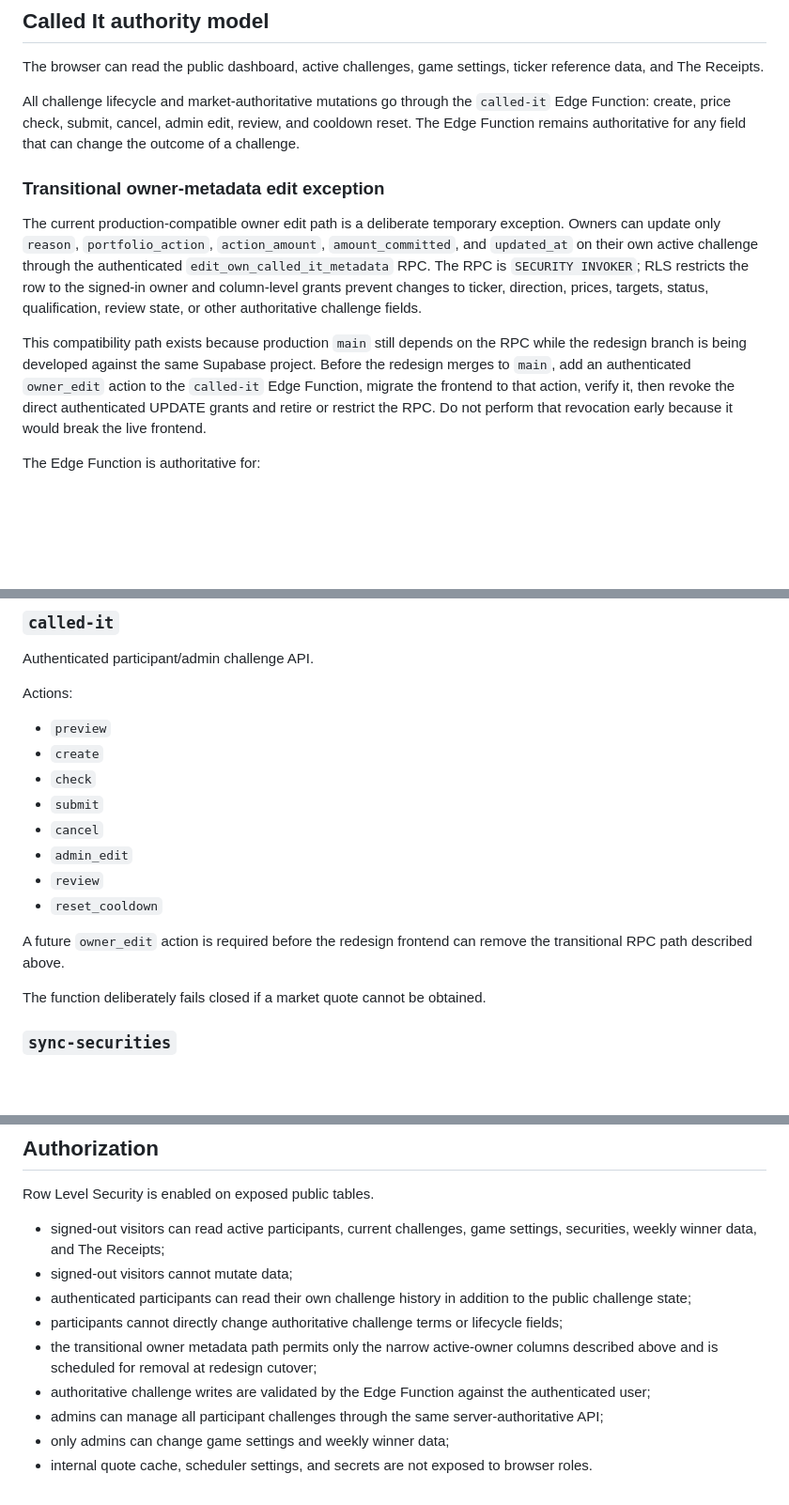
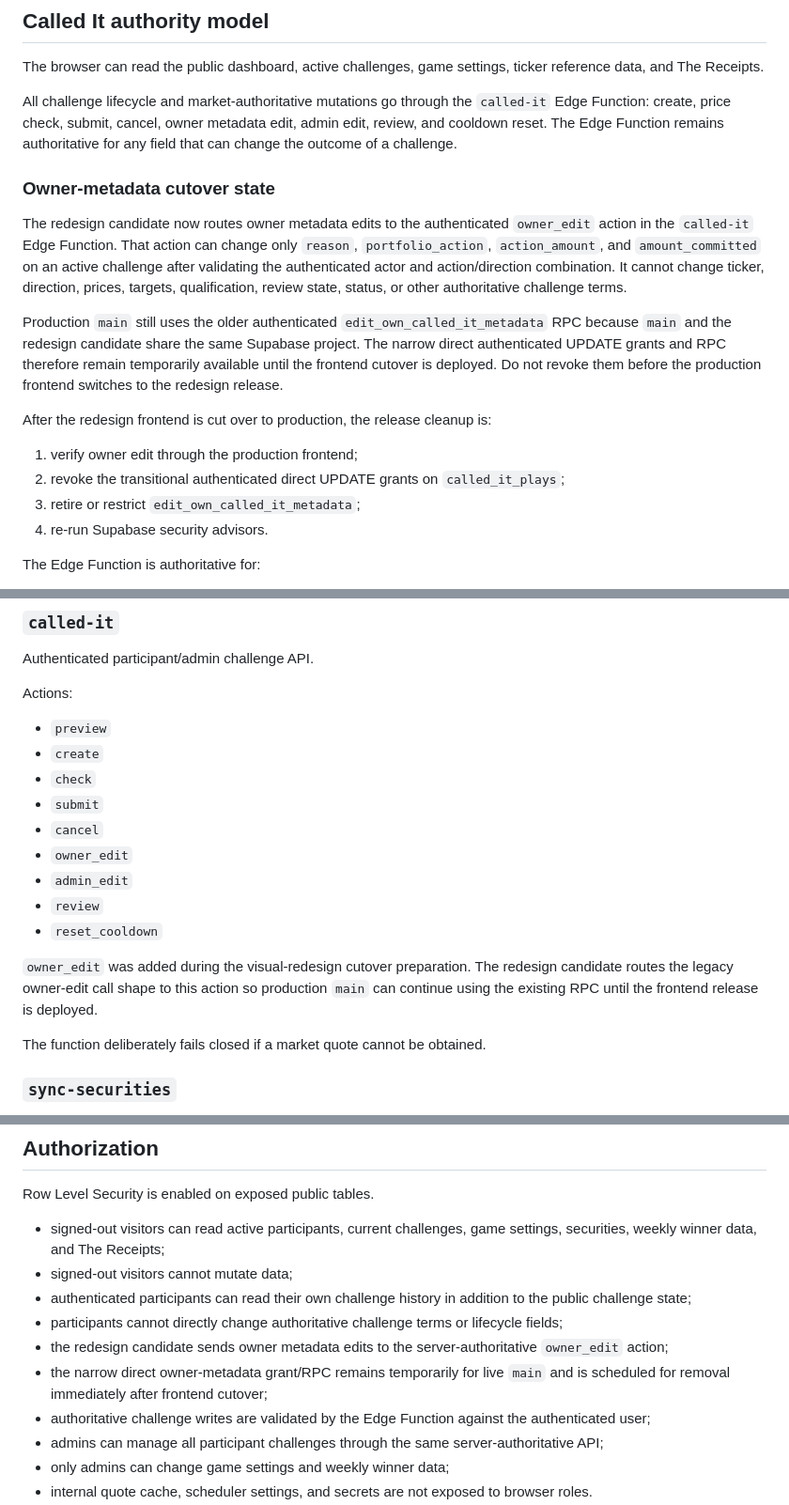
Before and after one commit to caviarmy/invest-or-die, a Markdown page: BACKEND_SETUP.md, 3 parts joined by grey strips. Shown at 94% size. Drawn GitHub-style; blank space fills up the shorter version.

Commit message:
Document owner-edit cutover state

```diff
--- a/BACKEND_SETUP.md
+++ b/BACKEND_SETUP.md
@@ -14,13 +14,20 @@ Never commit a Supabase secret key, service-role key, market-data API key, or sc
 
 The browser can read the public dashboard, active challenges, game settings, ticker reference data, and The Receipts.
 
-All challenge lifecycle and market-authoritative mutations go through the `called-it` Edge Function: create, price check, submit, cancel, admin edit, review, and cooldown reset. The Edge Function remains authoritative for any field that can change the outcome of a challenge.
+All challenge lifecycle and market-authoritative mutations go through the `called-it` Edge Function: create, price check, submit, cancel, owner metadata edit, admin edit, review, and cooldown reset. The Edge Function remains authoritative for any field that can change the outcome of a challenge.
 
-### Transitional owner-metadata edit exception
+### Owner-metadata cutover state
 
-The current production-compatible owner edit path is a deliberate temporary exception. Owners can update only `reason`, `portfolio_action`, `action_amount`, `amount_committed`, and `updated_at` on their own active challenge through the authenticated `edit_own_called_it_metadata` RPC. The RPC is `SECURITY INVOKER`; RLS restricts the row to the signed-in owner and column-level grants prevent changes to ticker, direction, prices, targets, status, qualification, review state, or other authoritative challenge fields.
+The redesign candidate now routes owner metadata edits to the authenticated `owner_edit` action in the `called-it` Edge Function. That action can change only `reason`, `portfolio_action`, `action_amount`, and `amount_committed` on an active challenge after validating the authenticated actor and action/direction combination. It cannot change ticker, direction, prices, targets, qualification, review state, status, or other authoritative challenge terms.
 
-This compatibility path exists because production `main` still depends on the RPC while the redesign branch is being developed against the same Supabase project. Before the redesign merges to `main`, add an authenticated `owner_edit` action to the `called-it` Edge Function, migrate the frontend to that action, verify it, then revoke the direct authenticated UPDATE grants and retire or restrict the RPC. Do not perform that revocation early because it would break the live frontend.
+Production `main` still uses the older authenticated `edit_own_called_it_metadata` RPC because `main` and the redesign candidate share the same Supabase project. The narrow direct authenticated UPDATE grants and RPC therefore remain temporarily available until the frontend cutover is deployed. Do not revoke them before the production frontend switches to the redesign release.
+
+After the redesign frontend is cut over to production, the release cleanup is:
+
+1. verify owner edit through the production frontend;
+2. revoke the transitional authenticated direct UPDATE grants on `called_it_plays`;
+3. retire or restrict `edit_own_called_it_metadata`;
+4. re-run Supabase security advisors.
 
 The Edge Function is authoritative for:
 
@@ -131,11 +139,12 @@ Actions:
 - `check`
 - `submit`
 - `cancel`
+- `owner_edit`
 - `admin_edit`
 - `review`
 - `reset_cooldown`
 
-A future `owner_edit` action is required before the redesign frontend can remove the transitional RPC path described above.
+`owner_edit` was added during the visual-redesign cutover preparation. The redesign candidate routes the legacy owner-edit call shape to this action so production `main` can continue using the existing RPC until the frontend release is deployed.
 
 The function deliberately fails closed if a market quote cannot be obtained.
 
@@ -181,7 +190,8 @@ Row Level Security is enabled on exposed public tables.
 - signed-out visitors cannot mutate data;
 - authenticated participants can read their own challenge history in addition to the public challenge state;
 - participants cannot directly change authoritative challenge terms or lifecycle fields;
-- the transitional owner metadata path permits only the narrow active-owner columns described above and is scheduled for removal at redesign cutover;
+- the redesign candidate sends owner metadata edits to the server-authoritative `owner_edit` action;
+- the narrow direct owner-metadata grant/RPC remains temporarily for live `main` and is scheduled for removal immediately after frontend cutover;
 - authoritative challenge writes are validated by the Edge Function against the authenticated user;
 - admins can manage all participant challenges through the same server-authoritative API;
 - only admins can change game settings and weekly winner data;
```
Also changed, not shown: other parts of BACKEND_SETUP.md (+1 -0 lines).
